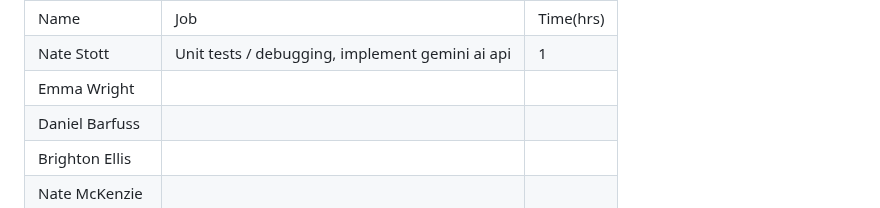
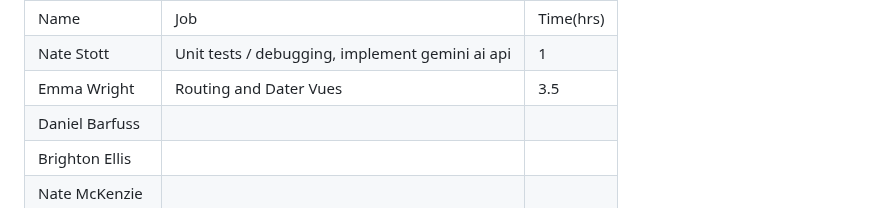
Before and after one commit to quality-liquid/cupid_code, a Markdown page: Documentation/time.md, the part around the change. GitHub-like rendering.

Commit message:
forgor time

```diff
--- a/Documentation/time.md
+++ b/Documentation/time.md
@@ -45,7 +45,7 @@
 |----------------|-------------------------------------------------|-----------|
 | Name           | Job                                             | Time(hrs) |
 | Nate Stott     | Unit tests / debugging, implement gemini ai api | 1         |
-| Emma Wright    |                                                 |           |
+| Emma Wright    | Routing and Dater Vues  | 3.5         |
 | Daniel Barfuss |                                                 |           |
 | Brighton Ellis |                                                 |           |
 | Nate McKenzie  |                                                 |           |
```
